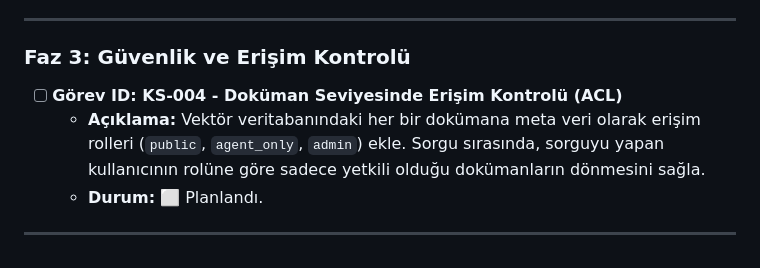
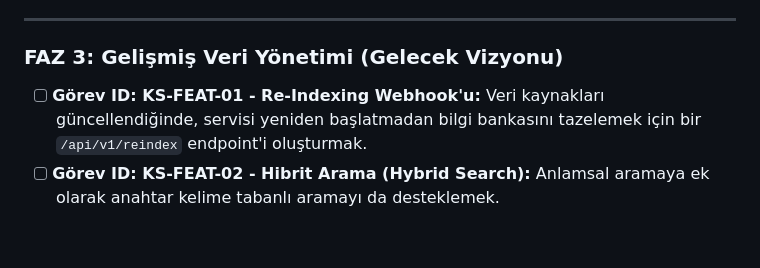
Before and after one commit to sentiric/sentiric-knowledge-service, a Markdown page: TASKS.md, the part around one of its changes. GitHub-like rendering.

```diff
--- a/TASKS.md
+++ b/TASKS.md
@@ -50,10 +37,7 @@ Bu faz, servisin temel RAG yeteneklerini çoklu kiracı ve çoklu kaynak desteğ
 
 ---
 
-### Faz 3: Güvenlik ve Erişim Kontrolü
+### **FAZ 3: Gelişmiş Veri Yönetimi (Gelecek Vizyonu)**
 
--   [ ] **Görev ID: KS-004 - Doküman Seviyesinde Erişim Kontrolü (ACL)**
-    -   **Açıklama:** Vektör veritabanındaki her bir dokümana meta veri olarak erişim rolleri (`public`, `agent_only`, `admin`) ekle. Sorgu sırasında, sorguyu yapan kullanıcının rolüne göre sadece yetkili olduğu dokümanların dönmesini sağla.
-    -   **Durum:** ⬜ Planlandı.
-
----
+-   [ ] **Görev ID: KS-FEAT-01 - Re-Indexing Webhook'u:** Veri kaynakları güncellendiğinde, servisi yeniden başlatmadan bilgi bankasını tazelemek için bir `/api/v1/reindex` endpoint'i oluşturmak.
+-   [ ] **Görev ID: KS-FEAT-02 - Hibrit Arama (Hybrid Search):** Anlamsal aramaya ek olarak anahtar kelime tabanlı aramayı da desteklemek.
```
Also changed, not shown: other parts of TASKS.md (+23 -36 lines).
